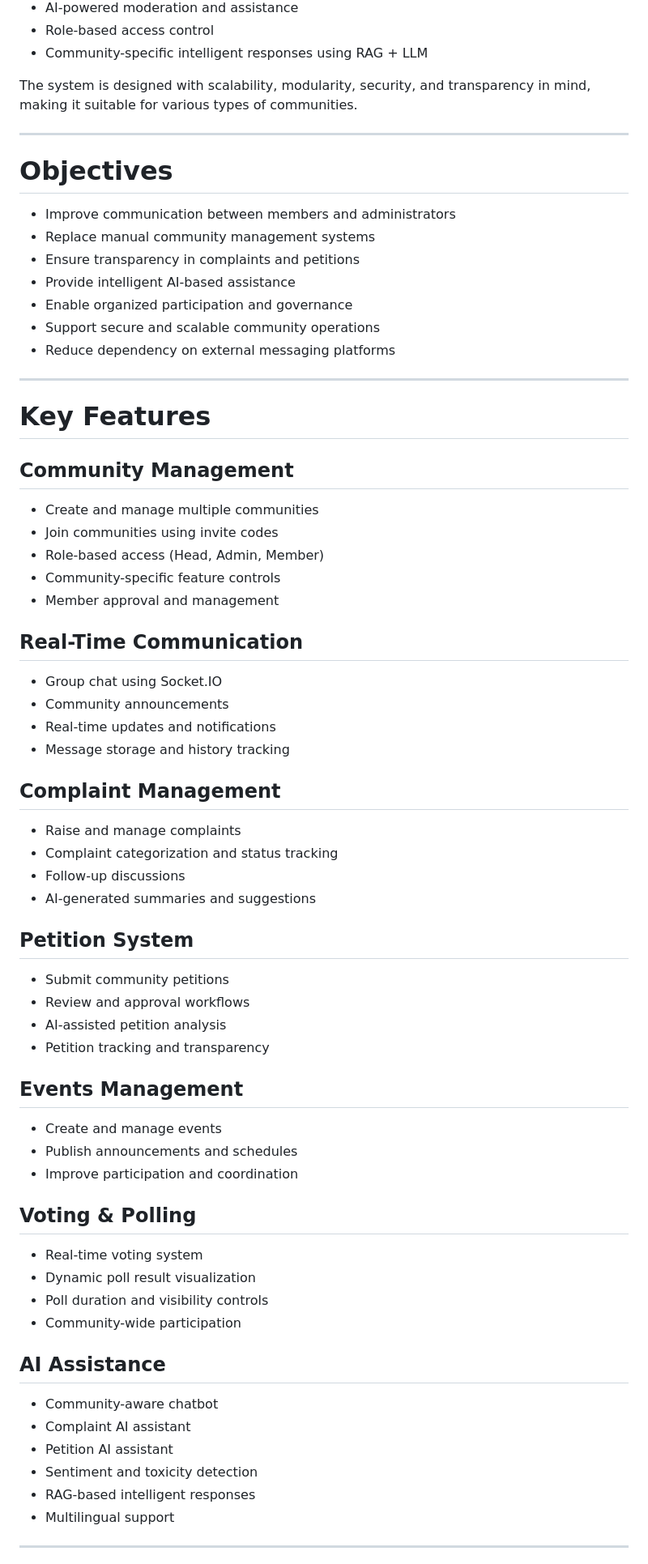
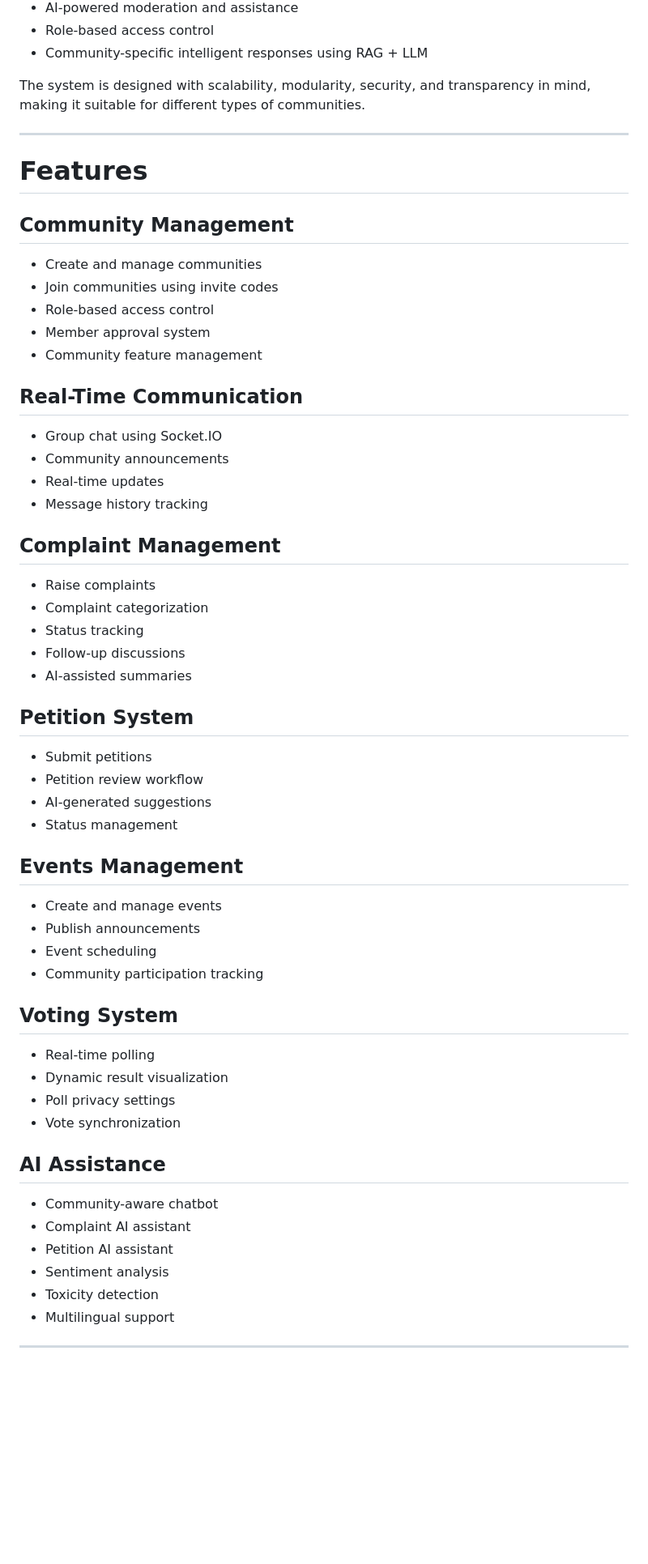
Before and after one commit to Nandhakumar1123/AgoraHub, a Markdown page: README.md, the part around one of its changes. Shown at 81% size. Rendered like a GitHub page; blank space fills up the shorter version.

```diff
--- a/README.md
+++ b/README.md
@@ -21,73 +23,63 @@ The platform supports:
 * Role-based access control
 * Community-specific intelligent responses using RAG + LLM
 
-The system is designed with scalability, modularity, security, and transparency in mind, making it suitable for various types of communities.
+The system is designed with scalability, modularity, security, and transparency in mind, making it suitable for different types of communities.
 
 ---
 
-# Objectives
-
-* Improve communication between members and administrators
-* Replace manual community management systems
-* Ensure transparency in complaints and petitions
-* Provide intelligent AI-based assistance
-* Enable organized participation and governance
-* Support secure and scalable community operations
-* Reduce dependency on external messaging platforms
-
----
-
-# Key Features
+# Features
 
 ## Community Management
 
-* Create and manage multiple communities
+* Create and manage communities
 * Join communities using invite codes
-* Role-based access (Head, Admin, Member)
-* Community-specific feature controls
-* Member approval and management
+* Role-based access control
+* Member approval system
+* Community feature management
 
 ## Real-Time Communication
 
 * Group chat using Socket.IO
 * Community announcements
-* Real-time updates and notifications
-* Message storage and history tracking
+* Real-time updates
+* Message history tracking
 
 ## Complaint Management
 
-* Raise and manage complaints
-* Complaint categorization and status tracking
+* Raise complaints
+* Complaint categorization
+* Status tracking
 * Follow-up discussions
-* AI-generated summaries and suggestions
+* AI-assisted summaries
 
 ## Petition System
 
-* Submit community petitions
-* Review and approval workflows
-* AI-assisted petition analysis
-* Petition tracking and transparency
+* Submit petitions
+* Petition review workflow
+* AI-generated suggestions
+* Status management
 
 ## Events Management
 
 * Create and manage events
-* Publish announcements and schedules
-* Improve participation and coordination
+* Publish announcements
+* Event scheduling
+* Community participation tracking
 
-## Voting & Polling
+## Voting System
 
-* Real-time voting system
-* Dynamic poll result visualization
-* Poll duration and visibility controls
-* Community-wide participation
+* Real-time polling
+* Dynamic result visualization
+* Poll privacy settings
+* Vote synchronization
 
 ## AI Assistance
 
 * Community-aware chatbot
 * Complaint AI assistant
 * Petition AI assistant
-* Sentiment and toxicity detection
-* RAG-based intelligent responses
+* Sentiment analysis
+* Toxicity detection
 * Multilingual support
 
 ---
```
Also changed, not shown: other parts of README.md (+81 -85 lines).
